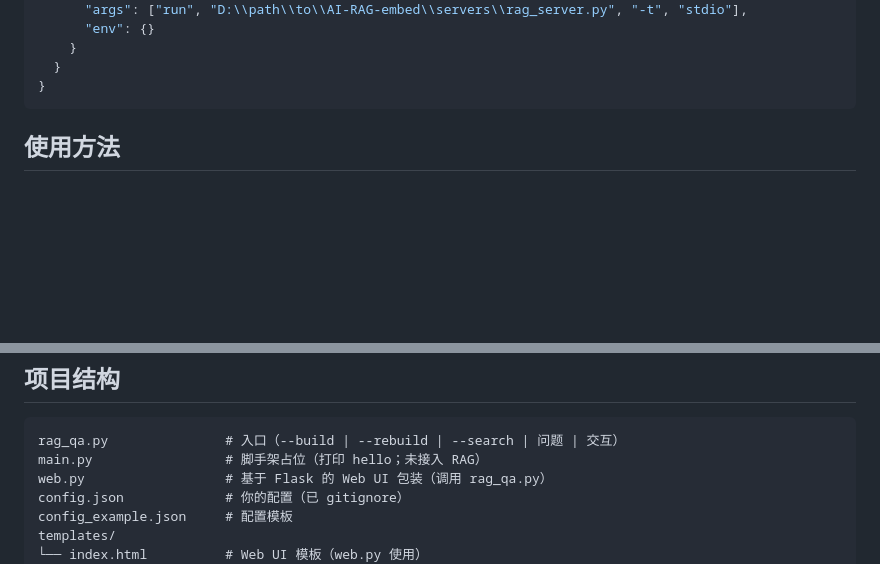
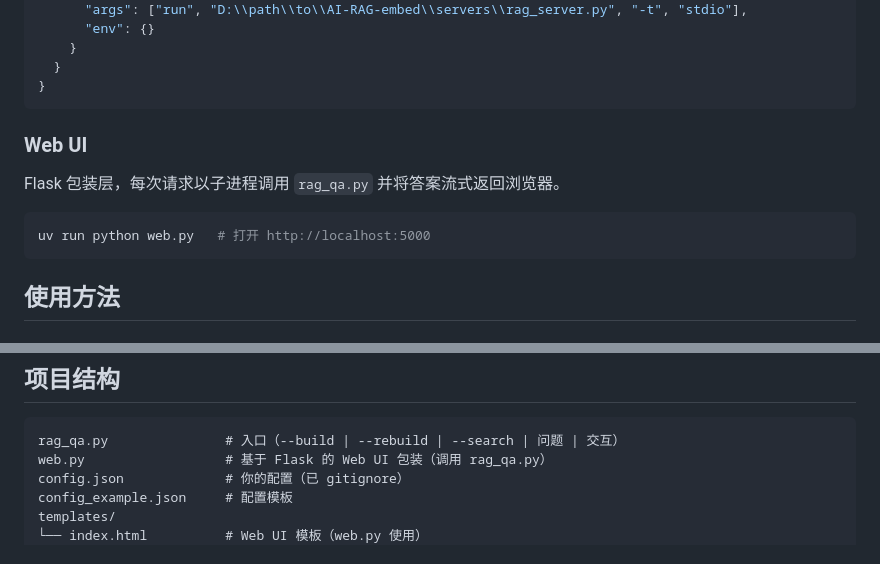
Before and after one commit to zlZayn/AI-RAG-embed, a Markdown page: README_zh.md, 2 parts joined by grey strips. Drawn GitHub-style; blank space fills up the shorter version.

Commit message:
docs: README 补 web.py 网页入口并移除 main.py 占位说明

````diff
--- a/README_zh.md
+++ b/README_zh.md
@@ -81,6 +81,14 @@ python servers/rag_server.py          # stdio 传输（供 Agent 连接）
     }
   }
 }
+```
+
+### Web UI
+
+Flask 包装层，每次请求以子进程调用 `rag_qa.py` 并将答案流式返回浏览器。
+
+```bash
+uv run python web.py   # 打开 http://localhost:5000
 ```
 
 ## 使用方法
@@ -321,7 +329,6 @@ output/
 
 ```text
 rag_qa.py               # 入口（--build | --rebuild | --search | 问题 | 交互）
-main.py                 # 脚手架占位（打印 hello；未接入 RAG）
 web.py                  # 基于 Flask 的 Web UI 包装（调用 rag_qa.py）
 config.json             # 你的配置（已 gitignore）
 config_example.json     # 配置模板
````
Also changed, not shown: README.md (+8 -1 lines).
